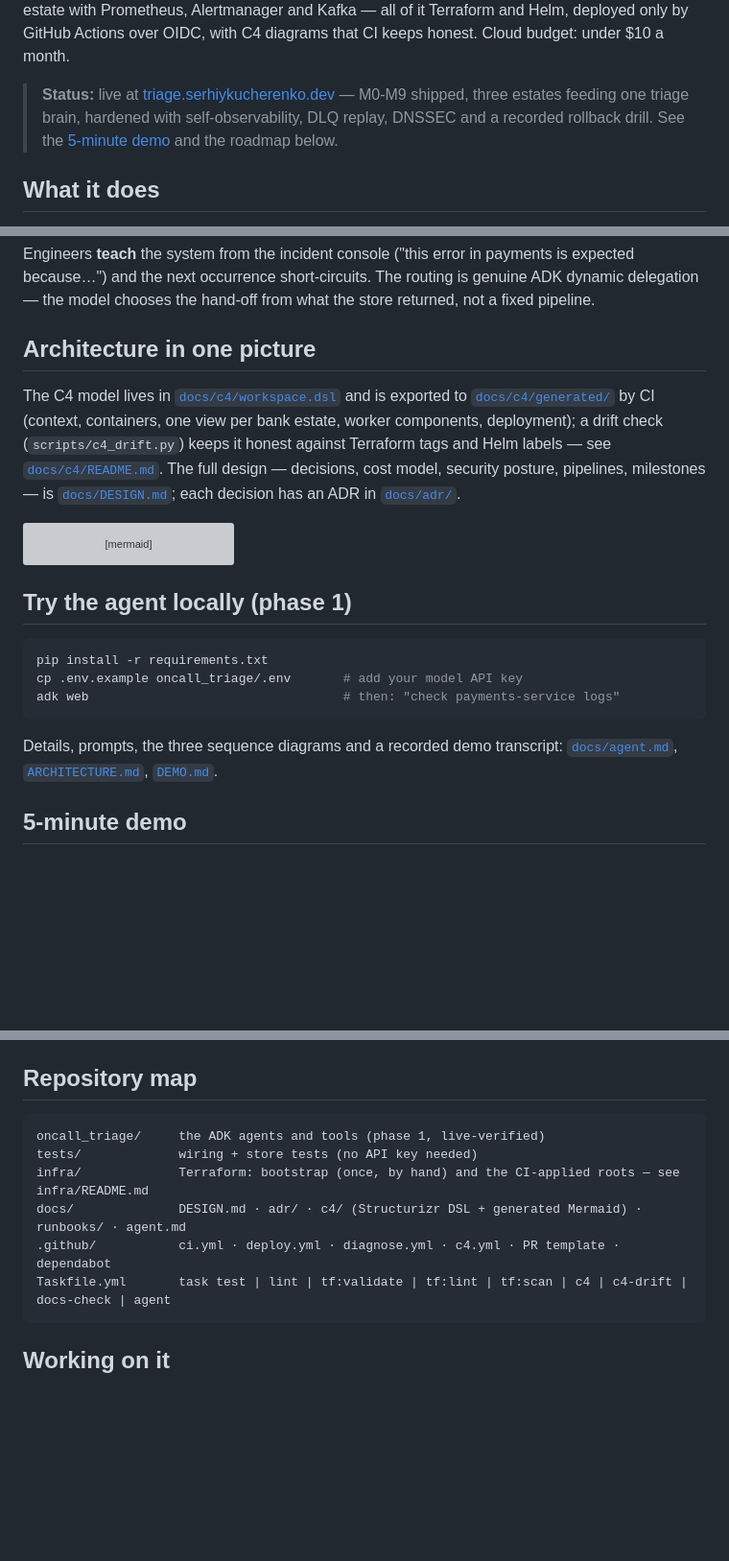
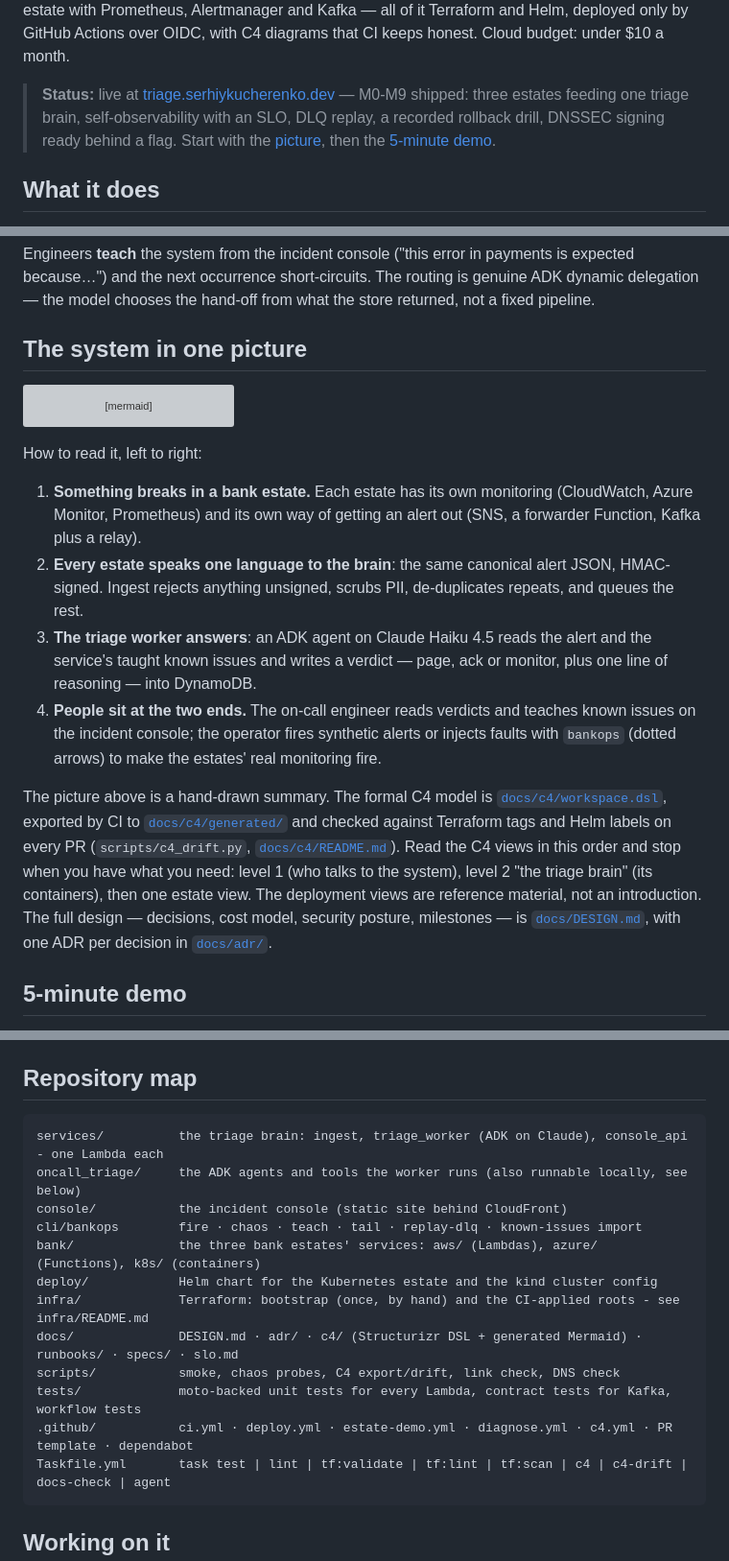
Before and after one commit to KucherenkoSerhiy/oncall-triage, a Markdown page: README.md, 3 parts joined by grey strips. Shown at 96% size. Drawn GitHub-style; blank space fills up the shorter version; grey boxes are pictures that could not be loaded.

Commit message:
README: portfolio-first ordering (#121)
Picture first with a four-step 'how to read it' legend and a suggested
order for the C4 views; 5-minute demo and the reviewer checklist before
the roadmap; the phase-1 laptop run moves to the end under 'Working on
it'; status line no longer claims DNSSEC is on (it is behind a flag);
repository map lists the real top-level directories and estate-demo.yml.

Closes #118

Co-authored-by: Claude Fable 5.1 <noreply@anthropic.com>

````diff
--- a/README.md
+++ b/README.md
@@ -14,9 +14,10 @@ Terraform and Helm, deployed only by GitHub Actions over OIDC, with C4
 diagrams that CI keeps honest. Cloud budget: under $10 a month.
 
 > **Status:** live at [triage.serhiykucherenko.dev](https://triage.serhiykucherenko.dev)
-> — M0-M9 shipped, three estates feeding one triage brain, hardened with
-> self-observability, DLQ replay, DNSSEC and a recorded rollback drill. See
-> the [5-minute demo](#5-minute-demo) and the roadmap below.
+> — M0-M9 shipped: three estates feeding one triage brain, self-observability
+> with an SLO, DLQ replay, a recorded rollback drill, DNSSEC signing ready
+> behind a flag. Start with the [picture](#the-system-in-one-picture), then
+> the [5-minute demo](#5-minute-demo).
 
 ## What it does
 
@@ -36,16 +37,7 @@ payments is expected because…") and the next occurrence short-circuits.
 The routing is genuine ADK dynamic delegation — the model chooses the
 hand-off from what the store returned, not a fixed pipeline.
 
-## Architecture in one picture
-
-The C4 model lives in [`docs/c4/workspace.dsl`](docs/c4/workspace.dsl) and
-is exported to [`docs/c4/generated/`](docs/c4/generated/) by CI (context,
-containers, one view per bank estate, worker components, deployment); a
-drift check (`scripts/c4_drift.py`) keeps it honest against Terraform tags
-and Helm labels — see [`docs/c4/README.md`](docs/c4/README.md). The full
-design — decisions, cost model, security posture, pipelines, milestones —
-is [`docs/DESIGN.md`](docs/DESIGN.md); each decision has an ADR in
-[`docs/adr/`](docs/adr/).
+## The system in one picture
 
 ```mermaid
 flowchart LR
@@ -60,17 +52,33 @@ flowchart LR
   CLI["bankops CLI<br/>fire · chaos · teach"] -.-> A & Z & K & IN
 ```
 
-## Try the agent locally (phase 1)
+How to read it, left to right:
 
-```bash
-pip install -r requirements.txt
-cp .env.example oncall_triage/.env       # add your model API key
-adk web                                  # then: "check payments-service logs"
-```
+1. **Something breaks in a bank estate.** Each estate has its own
+   monitoring (CloudWatch, Azure Monitor, Prometheus) and its own way of
+   getting an alert out (SNS, a forwarder Function, Kafka plus a relay).
+2. **Every estate speaks one language to the brain**: the same canonical
+   alert JSON, HMAC-signed. Ingest rejects anything unsigned, scrubs PII,
+   de-duplicates repeats, and queues the rest.
+3. **The triage worker answers**: an ADK agent on Claude Haiku 4.5 reads the
+   alert and the service's taught known issues and writes a verdict — page,
+   ack or monitor, plus one line of reasoning — into DynamoDB.
+4. **People sit at the two ends.** The on-call engineer reads verdicts and
+   teaches known issues on the incident console; the operator fires
+   synthetic alerts or injects faults with `bankops` (dotted arrows) to
+   make the estates' real monitoring fire.
 
-Details, prompts, the three sequence diagrams and a recorded demo
-transcript: [`docs/agent.md`](docs/agent.md), [`ARCHITECTURE.md`](ARCHITECTURE.md),
-[`DEMO.md`](DEMO.md).
+The picture above is a hand-drawn summary. The formal C4 model is
+[`docs/c4/workspace.dsl`](docs/c4/workspace.dsl), exported by CI to
+[`docs/c4/generated/`](docs/c4/generated/README.md) and checked against
+Terraform tags and Helm labels on every PR (`scripts/c4_drift.py`,
+[`docs/c4/README.md`](docs/c4/README.md)). Read the C4 views in this order
+and stop when you have what you need: level 1 (who talks to the system),
+level 2 "the triage brain" (its containers), then one estate view. The
+deployment views are reference material, not an introduction. The full
+design — decisions, cost model, security posture, milestones — is
+[`docs/DESIGN.md`](docs/DESIGN.md), with one ADR per decision in
+[`docs/adr/`](docs/adr/).
 
 ## 5-minute demo
 
@@ -181,11 +189,17 @@ what to destroy first if a budget alarm fires:
 ## Repository map
 
 ```
-oncall_triage/     the ADK agents and tools (phase 1, live-verified)
-tests/             wiring + store tests (no API key needed)
-infra/             Terraform: bootstrap (once, by hand) and the CI-applied roots — see infra/README.md
-docs/              DESIGN.md · adr/ · c4/ (Structurizr DSL + generated Mermaid) · runbooks/ · agent.md
-.github/           ci.yml · deploy.yml · diagnose.yml · c4.yml · PR template · dependabot
+services/          the triage brain: ingest, triage_worker (ADK on Claude), console_api - one Lambda each
+oncall_triage/     the ADK agents and tools the worker runs (also runnable locally, see below)
+console/           the incident console (static site behind CloudFront)
+cli/bankops        fire · chaos · teach · tail · replay-dlq · known-issues import
+bank/              the three bank estates' services: aws/ (Lambdas), azure/ (Functions), k8s/ (containers)
+deploy/            Helm chart for the Kubernetes estate and the kind cluster config
+infra/             Terraform: bootstrap (once, by hand) and the CI-applied roots - see infra/README.md
+docs/              DESIGN.md · adr/ · c4/ (Structurizr DSL + generated Mermaid) · runbooks/ · specs/ · slo.md
+scripts/           smoke, chaos probes, C4 export/drift, link check, DNS check
+tests/             moto-backed unit tests for every Lambda, contract tests for Kafka, workflow tests
+.github/           ci.yml · deploy.yml · estate-demo.yml · diagnose.yml · c4.yml · PR template · dependabot
 Taskfile.yml       task test | lint | tf:validate | tf:lint | tf:scan | c4 | c4-drift | docs-check | agent
 ```
 
````
Also changed, not shown: other parts of README.md (+44 -31 lines).
